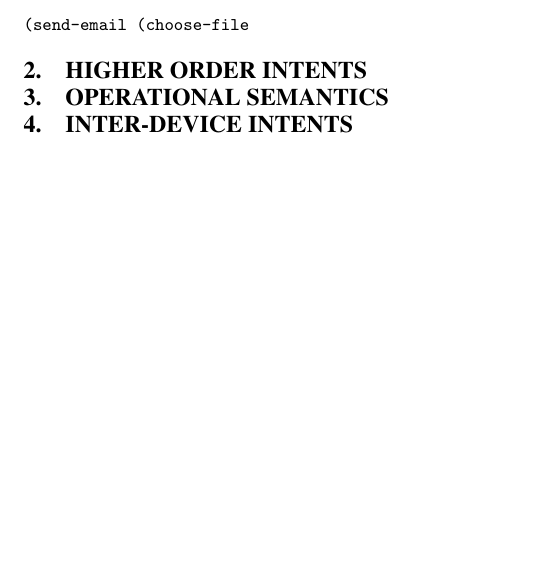
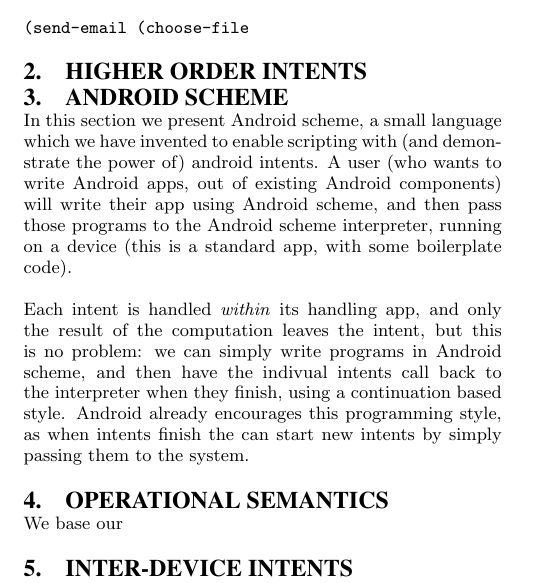
Before and after one commit to plum-umd/android-intents, a LaTeX paper (docs/project_writeup.tex): part of one column of the page before the commit and part of one column of page 1 of 2 after it, cut so that both start at the same text, the shorter picture padded with empty space. Compiled offline with pdfLaTeX.

Commit message:
more small work

```diff
--- a/docs/project_writeup.tex
+++ b/docs/project_writeup.tex
@@ -77,7 +77,27 @@
 
 \section{Higher Order Intents}
 
+\section{Android Scheme}
+
+In this section we present Android scheme, a small language which we
+have invented to enable scripting with (and demonstrate the power of)
+android intents.  A user (who wants to write Android apps, out of
+existing Android components) will write their app using Android
+scheme, and then pass those programs to the Android scheme
+interpreter, running on a device (this is a standard app, with some
+boilerplate code).
+
+Each intent is handled \emph{within} its handling app, and only the
+result of the computation leaves the intent, but this is no problem:
+we can simply write programs in Android scheme, and then have the
+indivual intents call back to the interpreter when they finish, using
+a continuation based style.  Android already encourages this
+programming style, as when intents finish the can start new intents by
+simply passing them to the system.
+
 \section{Operational Semantics}
+
+We base our
 
 \section{Inter-Device Intents}
 
```
